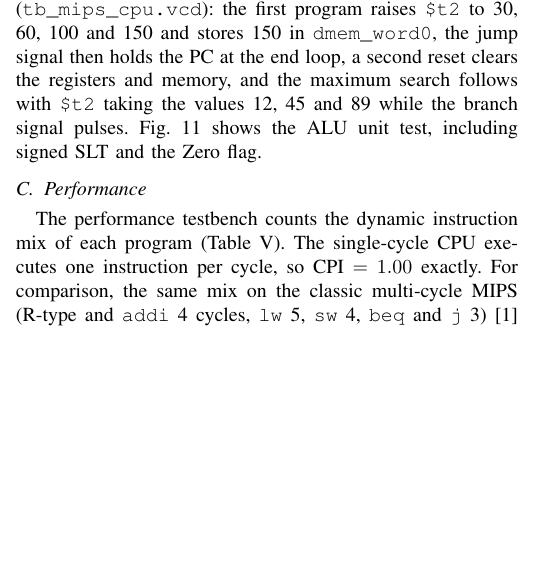
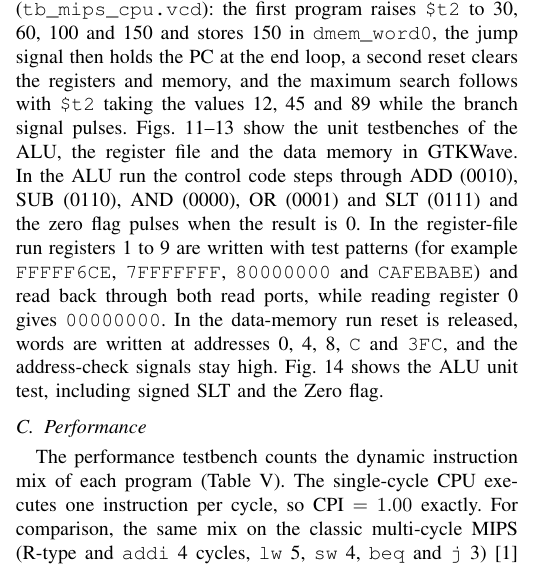
Before and after one commit to Jgauri24/mca_project, a LaTeX paper (report/main.tex): part of one column of page 4 of 9 before the commit and part of one column of page 4 of 10 after it, cut so that both start at the same text, the shorter picture padded with empty space. Compiled offline with pdfLaTeX.

Commit message:
docs(waveforms): add GTKWave screenshots of ALU, register file and data memory
Added to the IEEE report (Figs. 11-13) and the README waveform table.

```diff
--- a/report/main.tex
+++ b/report/main.tex
@@ -372,7 +372,16 @@ pulse clears the PC, the register file and the data memory. Fig.~\ref{fig:gtkwav
 100 and 150 and stores 150 in \texttt{dmem\_word0}, the jump signal then holds
 the PC at the end loop, a second reset clears the registers and memory, and the
 maximum search follows with \texttt{\$t2} taking the values 12, 45 and 89 while
-the branch signal pulses. Fig.~\ref{fig:walu}
+the branch signal pulses. Figs.~\ref{fig:galu}--\ref{fig:gdmem} show the unit testbenches of the ALU,
+the register file and the data memory in GTKWave. In the ALU run the control
+code steps through ADD (0010), SUB (0110), AND (0000), OR (0001) and SLT (0111)
+and the zero flag pulses when the result is 0. In the register-file run
+registers 1 to 9 are written with test patterns (for example \texttt{FFFFF6CE},
+\texttt{7FFFFFFF}, \texttt{80000000} and \texttt{CAFEBABE}) and read back
+through both read ports, while reading register 0 gives \texttt{00000000}. In
+the data-memory run reset is released, words are written at addresses 0, 4, 8,
+\texttt{C} and \texttt{3FC}, and the address-check signals stay high.
+Fig.~\ref{fig:walu}
 shows the ALU unit test, including signed SLT and the Zero flag.
 
 \begin{figure*}[!tbp]
```
Also changed, not shown: README.md, docs/waveforms/08_gtkwave_alu.png (added), docs/waveforms/09_gtkwave_register_file.png (added), docs/waveforms/10_gtkwave_data_memory.png (added), report/IEEE_Report_MIPS_Single_Cycle.pdf, report/main.tex (21 more changed lines).
